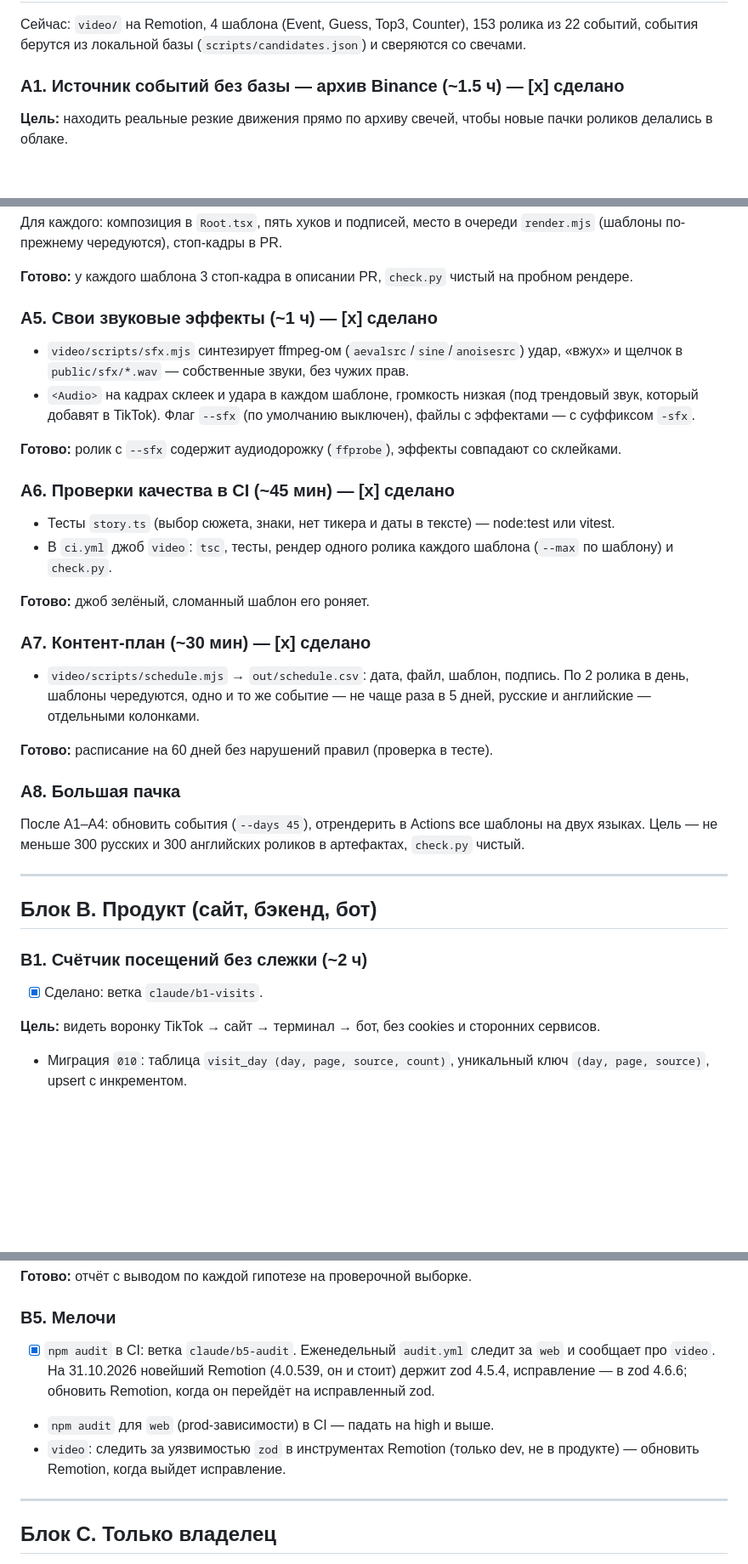
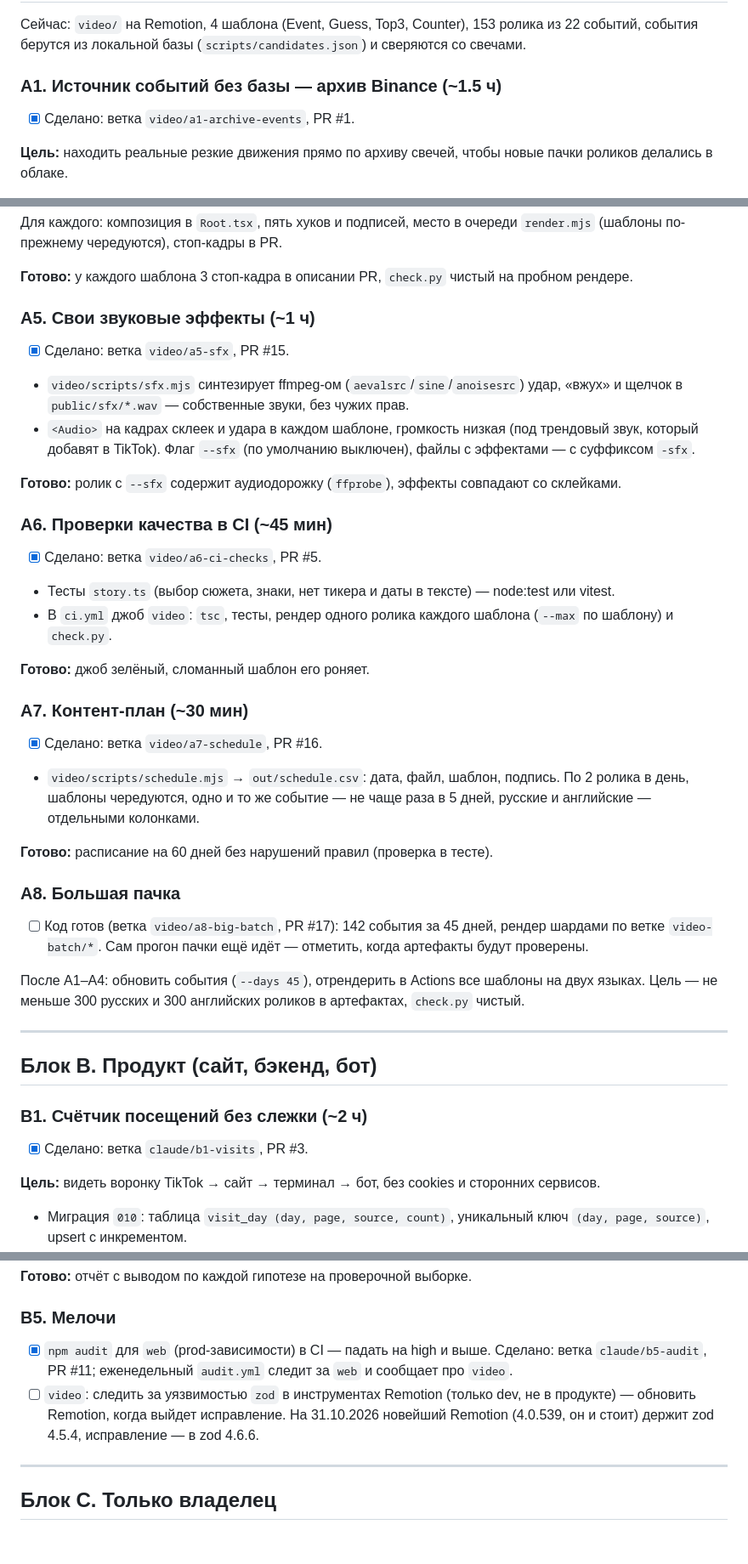
Before and after one commit to addictcode/pulse-crypto-screener, a Markdown page: docs/PLAN.md, 3 parts joined by grey strips. Shown at 85% size. Drawn GitHub-style; blank space fills up the shorter version.

Commit message:
План: отметки фазы 1 в одном виде, с номерами PR
После слияния у блока A отметки стояли в заголовках, у B — строкой под ним, а в B5
выполненный и невыполненный пункты смешались. Теперь у каждой задачи строка с веткой и PR,
A8 помечен как незаконченный: код есть, прогон пачки ещё идёт.

```diff
--- a/docs/PLAN.md
+++ b/docs/PLAN.md
@@ -44,7 +44,9 @@
 Сейчас: `video/` на Remotion, 4 шаблона (Event, Guess, Top3, Counter), 153 ролика из 22 событий,
 события берутся из локальной базы (`scripts/candidates.json`) и сверяются со свечами.
 
-### A1. Источник событий без базы — архив Binance (~1.5 ч) — [x] сделано
+### A1. Источник событий без базы — архив Binance (~1.5 ч)
+
+- [x] Сделано: ветка `video/a1-archive-events`, PR #1.
 
 **Цель:** находить реальные резкие движения прямо по архиву свечей, чтобы новые пачки роликов
 делались в облаке.
@@ -114,7 +122,9 @@
 
 **Готово:** у каждого шаблона 3 стоп-кадра в описании PR, `check.py` чистый на пробном рендере.
 
-### A5. Свои звуковые эффекты (~1 ч) — [x] сделано
+### A5. Свои звуковые эффекты (~1 ч)
+
+- [x] Сделано: ветка `video/a5-sfx`, PR #15.
 
 - `video/scripts/sfx.mjs` синтезирует ffmpeg-ом (`aevalsrc`/`sine`/`anoisesrc`) удар, «вжух»
   и щелчок в `public/sfx/*.wav` — собственные звуки, без чужих прав.
@@ -124,7 +134,9 @@
 
 **Готово:** ролик с `--sfx` содержит аудиодорожку (`ffprobe`), эффекты совпадают со склейками.
 
-### A6. Проверки качества в CI (~45 мин) — [x] сделано
+### A6. Проверки качества в CI (~45 мин)
+
+- [x] Сделано: ветка `video/a6-ci-checks`, PR #5.
 
 - Тесты `story.ts` (выбор сюжета, знаки, нет тикера и даты в тексте) — node:test или vitest.
 - В `ci.yml` джоб `video`: `tsc`, тесты, рендер одного ролика каждого шаблона (`--max` по
@@ -132,7 +144,9 @@
 
 **Готово:** джоб зелёный, сломанный шаблон его роняет.
 
-### A7. Контент-план (~30 мин) — [x] сделано
+### A7. Контент-план (~30 мин)
+
+- [x] Сделано: ветка `video/a7-schedule`, PR #16.
 
 - `video/scripts/schedule.mjs` → `out/schedule.csv`: дата, файл, шаблон, подпись. По 2 ролика
   в день, шаблоны чередуются, одно и то же событие — не чаще раза в 5 дней, русские и
@@ -141,6 +155,9 @@
 **Готово:** расписание на 60 дней без нарушений правил (проверка в тесте).
 
 ### A8. Большая пачка
+
+- [ ] Код готов (ветка `video/a8-big-batch`, PR #17): 142 события за 45 дней, рендер шардами по
+  ветке `video-batch/*`. Сам прогон пачки ещё идёт — отметить, когда артефакты будут проверены.
 
 После A1–A4: обновить события (`--days 45`), отрендерить в Actions все шаблоны на двух языках.
 Цель — не меньше 300 русских и 300 английских роликов в артефактах, `check.py` чистый.
@@ -151,7 +168,7 @@
 
 ### B1. Счётчик посещений без слежки (~2 ч)
 
-- [x] Сделано: ветка `claude/b1-visits`.
+- [x] Сделано: ветка `claude/b1-visits`, PR #3.
 
 **Цель:** видеть воронку TikTok → сайт → терминал → бот, без cookies и сторонних сервисов.
 
@@ -212,13 +229,11 @@
 
 ### B5. Мелочи
 
-- [x] `npm audit` в CI: ветка `claude/b5-audit`. Еженедельный `audit.yml` следит за `web` и
-  сообщает про `video`. На 31.10.2026 новейший Remotion (4.0.539, он и стоит) держит zod 4.5.4,
-  исправление — в zod 4.6.6; обновить Remotion, когда он перейдёт на исправленный zod.
-
-- `npm audit` для `web` (prod-зависимости) в CI — падать на high и выше.
-- `video`: следить за уязвимостью `zod` в инструментах Remotion (только dev, не в продукте) —
-  обновить Remotion, когда выйдет исправление.
+- [x] `npm audit` для `web` (prod-зависимости) в CI — падать на high и выше. Сделано: ветка
+  `claude/b5-audit`, PR #11; еженедельный `audit.yml` следит за `web` и сообщает про `video`.
+- [ ] `video`: следить за уязвимостью `zod` в инструментах Remotion (только dev, не в продукте) —
+  обновить Remotion, когда выйдет исправление. На 31.10.2026 новейший Remotion (4.0.539, он и
+  стоит) держит zod 4.5.4, исправление — в zod 4.6.6.
 
 ---
 
```
Also changed, not shown: other parts of docs/PLAN.md (+12 -6 lines).
